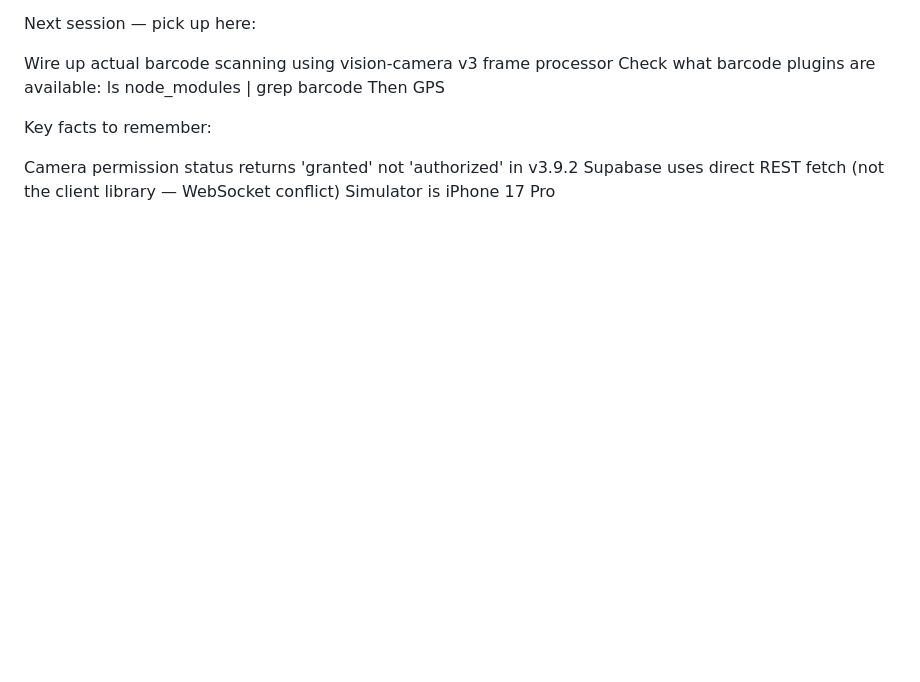
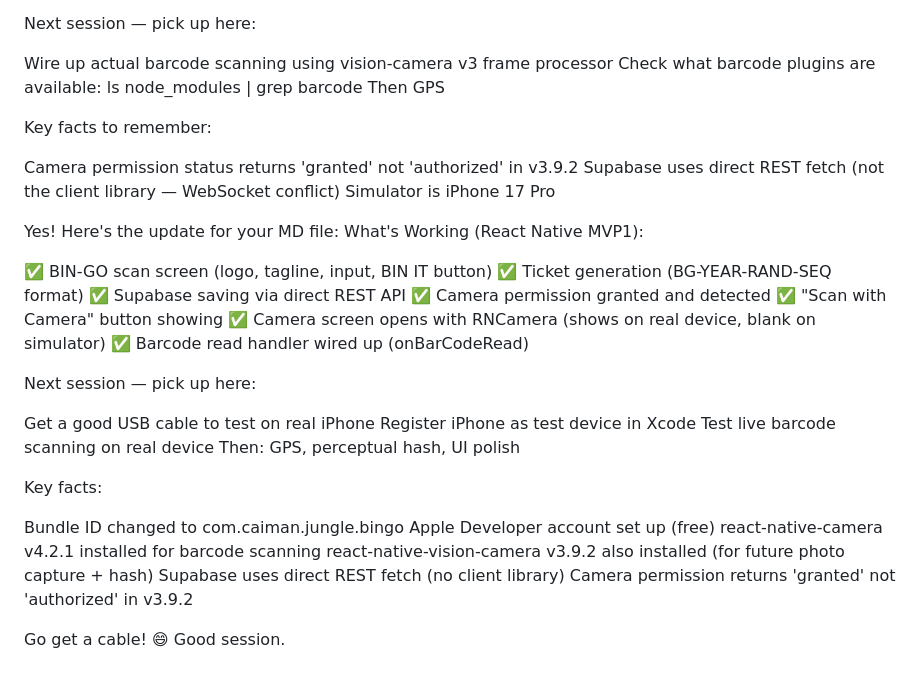
Before and after one commit to caimanjungle/bingo-app, a Markdown page: BINGO_PROJECT.md, the part around the change. Rendered like a GitHub page; blank space fills up the shorter version.

```diff
--- a/BINGO_PROJECT.md
+++ b/BINGO_PROJECT.md
@@ -243,3 +243,32 @@ Key facts to remember:
 Camera permission status returns 'granted' not 'authorized' in v3.9.2
 Supabase uses direct REST fetch (not the client library — WebSocket conflict)
 Simulator is iPhone 17 Pro
+
+Yes! Here's the update for your MD file:
+What's Working (React Native MVP1):
+
+✅ BIN-GO scan screen (logo, tagline, input, BIN IT button)
+✅ Ticket generation (BG-YEAR-RAND-SEQ format)
+✅ Supabase saving via direct REST API
+✅ Camera permission granted and detected
+✅ "Scan with Camera" button showing
+✅ Camera screen opens with RNCamera (shows on real device, blank on simulator)
+✅ Barcode read handler wired up (onBarCodeRead)
+
+Next session — pick up here:
+
+Get a good USB cable to test on real iPhone
+Register iPhone as test device in Xcode
+Test live barcode scanning on real device
+Then: GPS, perceptual hash, UI polish
+
+Key facts:
+
+Bundle ID changed to com.caiman.jungle.bingo
+Apple Developer account set up (free)
+react-native-camera v4.2.1 installed for barcode scanning
+react-native-vision-camera v3.9.2 also installed (for future photo capture + hash)
+Supabase uses direct REST fetch (no client library)
+Camera permission returns 'granted' not 'authorized' in v3.9.2
+
+Go get a cable! 😄 Good session.
```
